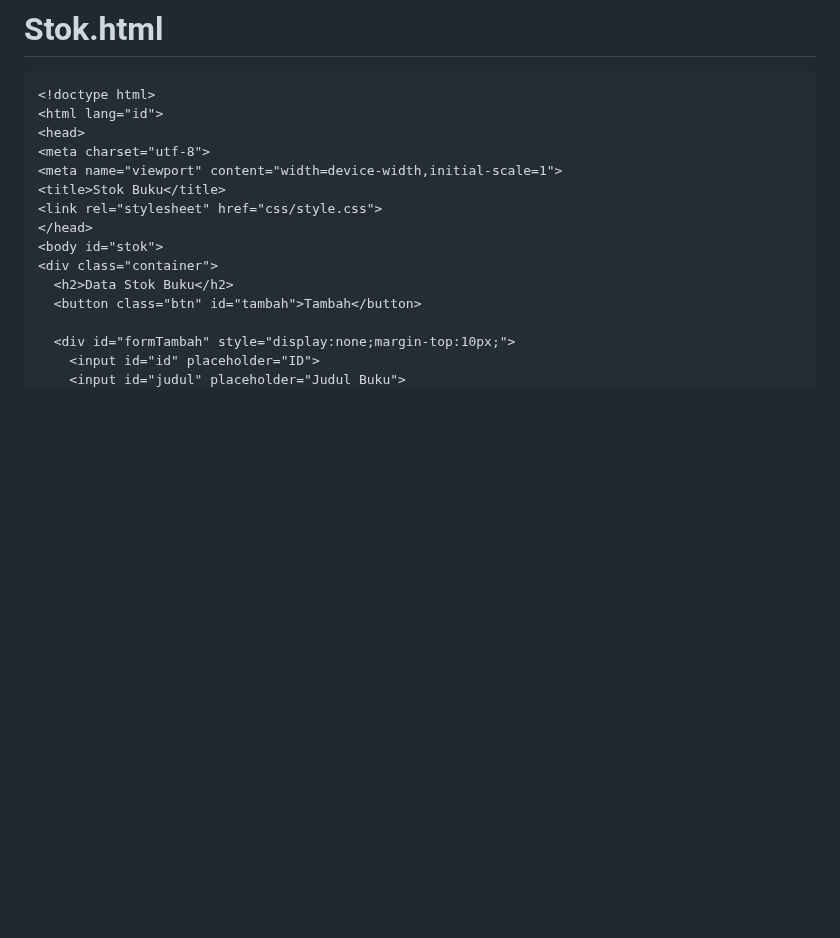
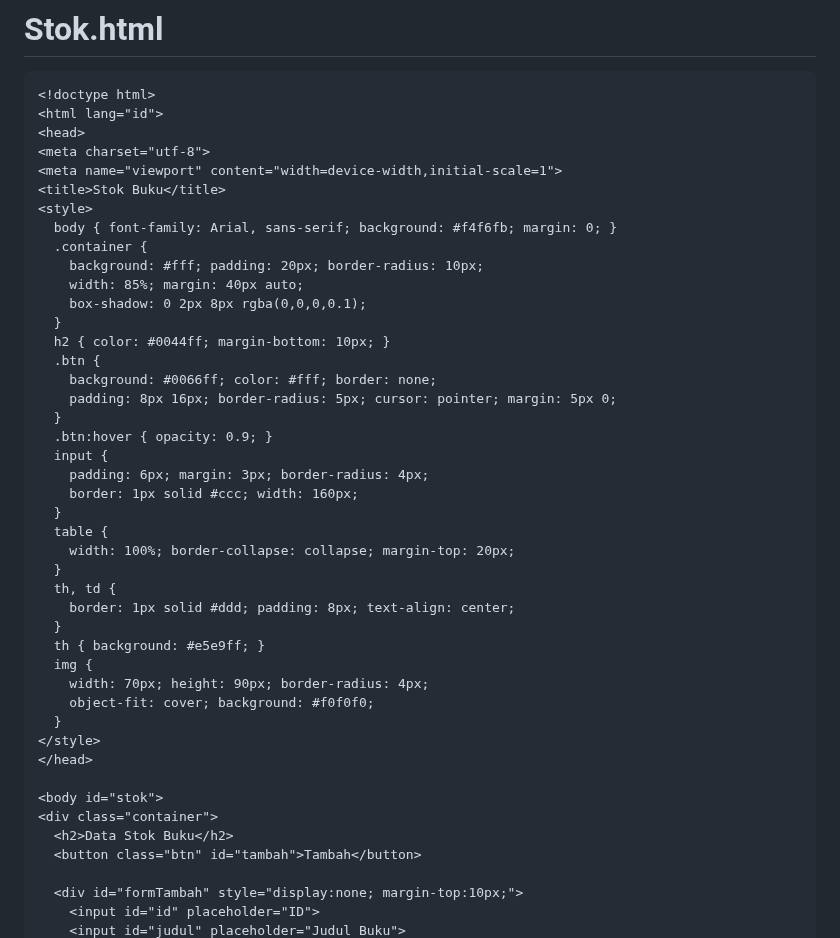
Before and after one commit to MarsyaNabila/UTS-Pemograman-WEB, a Markdown page: README.md, the part around one of its changes. Rendered like a GitHub page; blank space fills up the shorter version.

```diff
--- a/README.md
+++ b/README.md
@@ -233,13 +233,42 @@ Logika utama website.
 <meta charset="utf-8">
 <meta name="viewport" content="width=device-width,initial-scale=1">
 <title>Stok Buku</title>
-<link rel="stylesheet" href="css/style.css">
+<style>
+  body { font-family: Arial, sans-serif; background: #f4f6fb; margin: 0; }
+  .container {
+    background: #fff; padding: 20px; border-radius: 10px;
+    width: 85%; margin: 40px auto;
+    box-shadow: 0 2px 8px rgba(0,0,0,0.1);
+  }
+  h2 { color: #0044ff; margin-bottom: 10px; }
+  .btn {
+    background: #0066ff; color: #fff; border: none;
+    padding: 8px 16px; border-radius: 5px; cursor: pointer; margin: 5px 0;
+  }
+  .btn:hover { opacity: 0.9; }
+  input {
+    padding: 6px; margin: 3px; border-radius: 4px;
+    border: 1px solid #ccc; width: 160px;
+  }
+  table {
+    width: 100%; border-collapse: collapse; margin-top: 20px;
+  }
+  th, td {
+    border: 1px solid #ddd; padding: 8px; text-align: center;
+  }
+  th { background: #e5e9ff; }
+  img {
+    width: 70px; height: 90px; border-radius: 4px;
+    object-fit: cover; background: #f0f0f0;
+  }
+</style>
 </head>
+
 <body id="stok">
 <div class="container">
   <h2>Data Stok Buku</h2>
   <button class="btn" id="tambah">Tambah</button>
 
-  <div id="formTambah" style="display:none;margin-top:10px;">
+  <div id="formTambah" style="display:none; margin-top:10px;">
     <input id="id" placeholder="ID">
     <input id="judul" placeholder="Judul Buku">
```
Also changed, not shown: other parts of README.md (+82 -5 lines).
